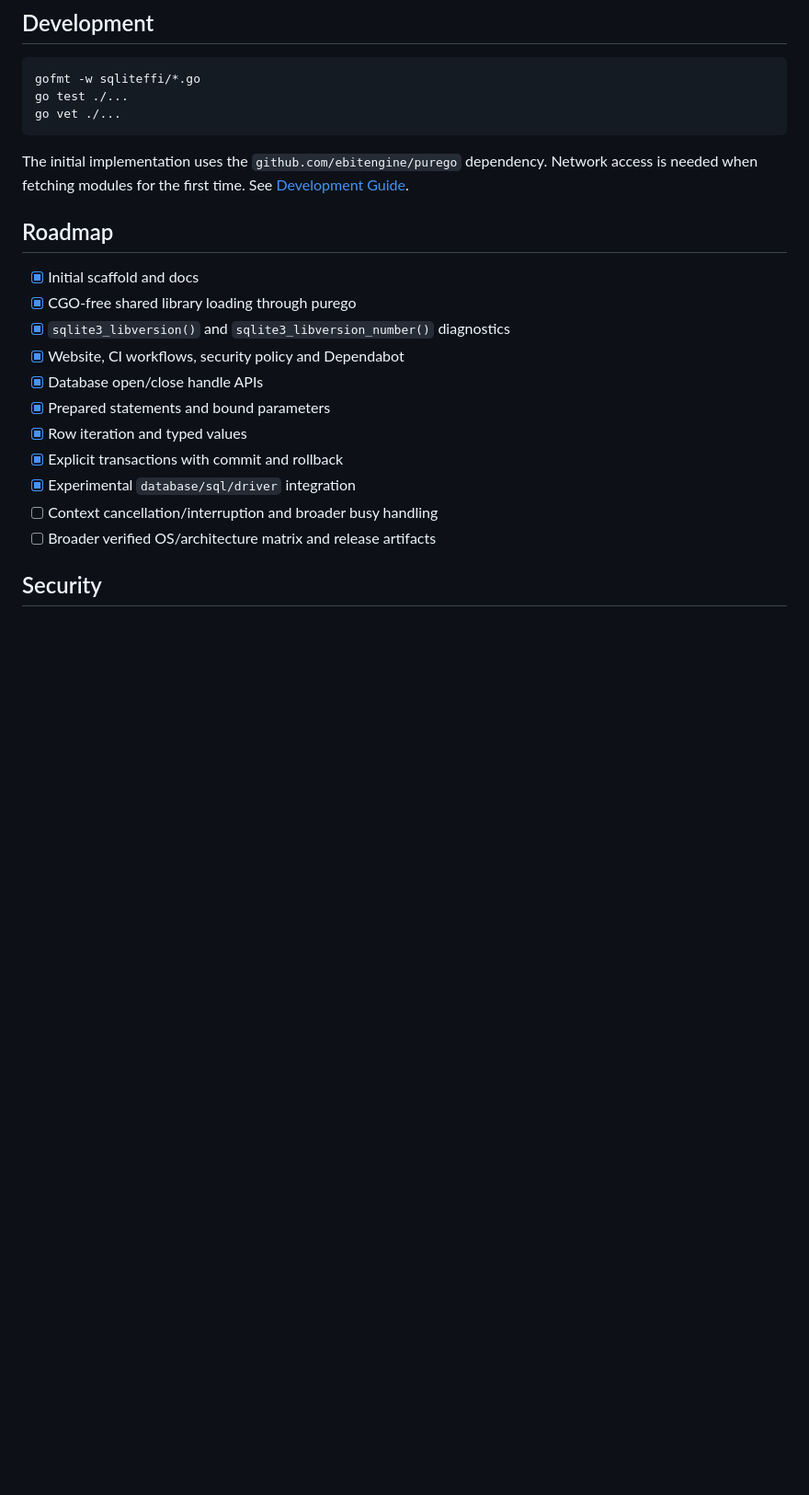
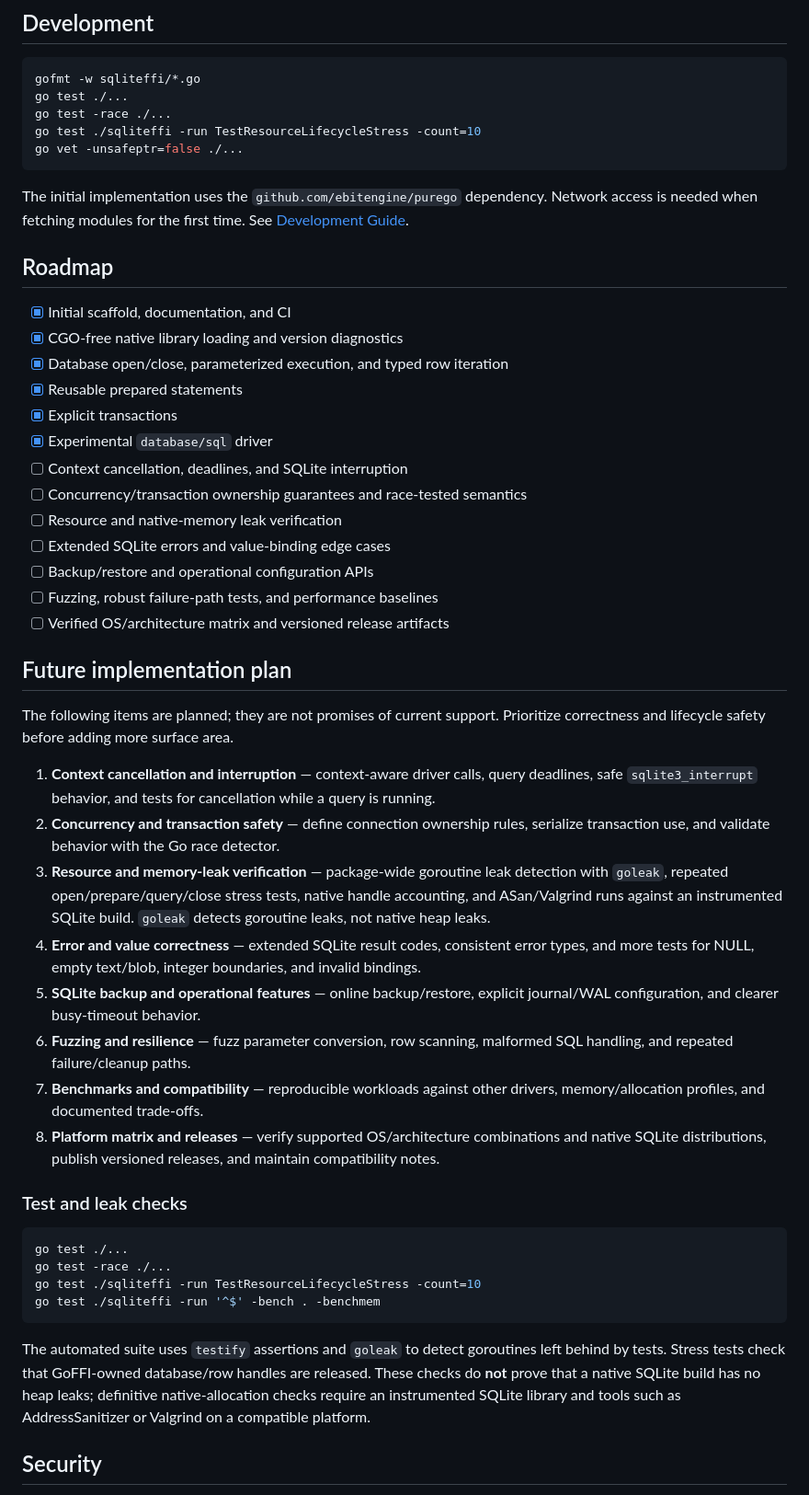
Before and after one commit to Aswanidev-vs/gosqlite-ffi, a Markdown page: README.md, the part around the change. Shown at 92% size. Drawn GitHub-style; blank space fills up the shorter version.

Commit message:
docs: add future roadmap and leak testing guidance

````diff
--- a/README.md
+++ b/README.md
@@ -117,25 +117,52 @@ Results depend on the SQLite build, OS, storage, Go version, and workload. These
 ```sh
 gofmt -w sqliteffi/*.go
 go test ./...
-go vet ./...
+go test -race ./...
+go test ./sqliteffi -run TestResourceLifecycleStress -count=10
+go vet -unsafeptr=false ./...
 ```
 
 The initial implementation uses the `github.com/ebitengine/purego` dependency. Network access is needed when fetching modules for the first time. See [Development Guide](docs/development.md).
 
 ## Roadmap
 
-- [x] Initial scaffold and docs
-- [x] CGO-free shared library loading through purego
-- [x] `sqlite3_libversion()` and `sqlite3_libversion_number()` diagnostics
-- [x] Website, CI workflows, security policy and Dependabot
-- [x] Database open/close handle APIs
-- [x] Prepared statements and bound parameters
-- [x] Row iteration and typed values
-- [x] Explicit transactions with commit and rollback
-- [x] Experimental `database/sql/driver` integration
-- [ ] Context cancellation/interruption and broader busy handling
-- [ ] Broader verified OS/architecture matrix and release artifacts
+- [x] Initial scaffold, documentation, and CI
+- [x] CGO-free native library loading and version diagnostics
+- [x] Database open/close, parameterized execution, and typed row iteration
+- [x] Reusable prepared statements
+- [x] Explicit transactions
+- [x] Experimental `database/sql` driver
+- [ ] Context cancellation, deadlines, and SQLite interruption
+- [ ] Concurrency/transaction ownership guarantees and race-tested semantics
+- [ ] Resource and native-memory leak verification
+- [ ] Extended SQLite errors and value-binding edge cases
+- [ ] Backup/restore and operational configuration APIs
+- [ ] Fuzzing, robust failure-path tests, and performance baselines
+- [ ] Verified OS/architecture matrix and versioned release artifacts
 
+## Future implementation plan
+
+The following items are planned; they are not promises of current support. Prioritize correctness and lifecycle safety before adding more surface area.
+
+1. **Context cancellation and interruption** — context-aware driver calls, query deadlines, safe `sqlite3_interrupt` behavior, and tests for cancellation while a query is running.
+2. **Concurrency and transaction safety** — define connection ownership rules, serialize transaction use, and validate behavior with the Go race detector.
+3. **Resource and memory-leak verification** — package-wide goroutine leak detection with `goleak`, repeated open/prepare/query/close stress tests, native handle accounting, and ASan/Valgrind runs against an instrumented SQLite build. `goleak` detects goroutine leaks, not native heap leaks.
+4. **Error and value correctness** — extended SQLite result codes, consistent error types, and more tests for NULL, empty text/blob, integer boundaries, and invalid bindings.
+5. **SQLite backup and operational features** — online backup/restore, explicit journal/WAL configuration, and clearer busy-timeout behavior.
+6. **Fuzzing and resilience** — fuzz parameter conversion, row scanning, malformed SQL handling, and repeated failure/cleanup paths.
+7. **Benchmarks and compatibility** — reproducible workloads against other drivers, memory/allocation profiles, and documented trade-offs.
+8. **Platform matrix and releases** — verify supported OS/architecture combinations and native SQLite distributions, publish versioned releases, and maintain compatibility notes.
+
+### Test and leak checks
+
+```sh
+go test ./...
+go test -race ./...
+go test ./sqliteffi -run TestResourceLifecycleStress -count=10
+go test ./sqliteffi -run '^$' -bench . -benchmem
+```
+
+The automated suite uses `testify` assertions and `goleak` to detect goroutines left behind by tests. Stress tests check that GoFFI-owned database/row handles are released. These checks do **not** prove that a native SQLite build has no heap leaks; definitive native-allocation checks require an instrumented SQLite library and tools such as AddressSanitizer or Valgrind on a compatible platform.
 ## Security
 
 Please read [SECURITY.md](SECURITY.md). Never load a native library from an untrusted path. Use parameter binding for values. This driver is experimental; validate the target OS/library combination and serialize manual transaction use on a shared `DB` connection.
````
